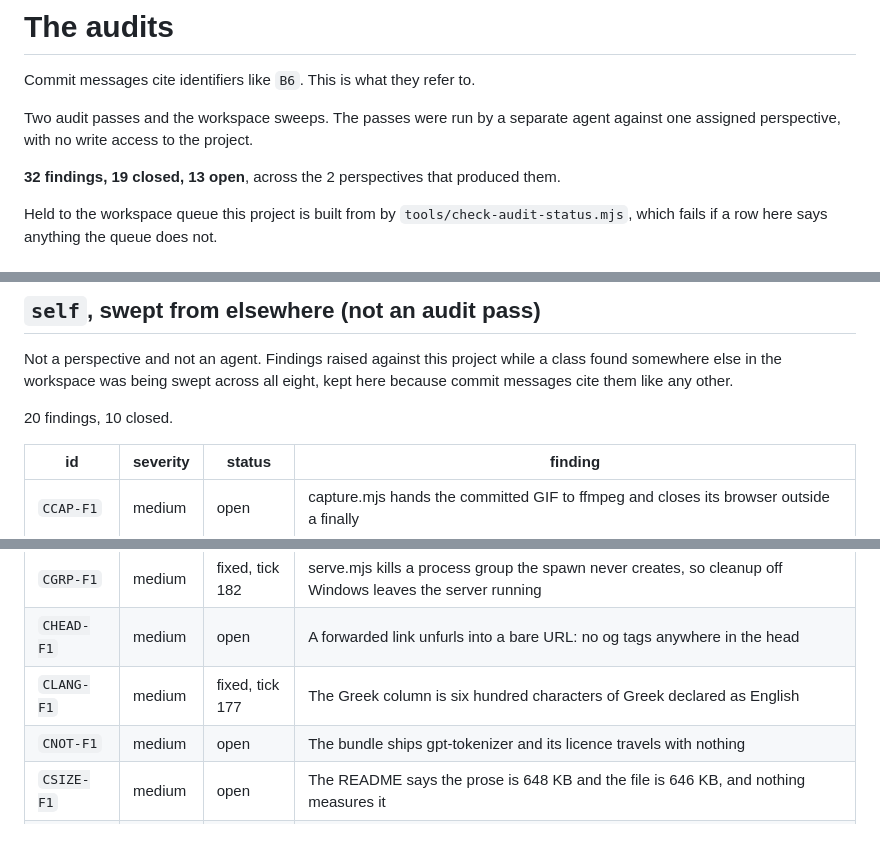
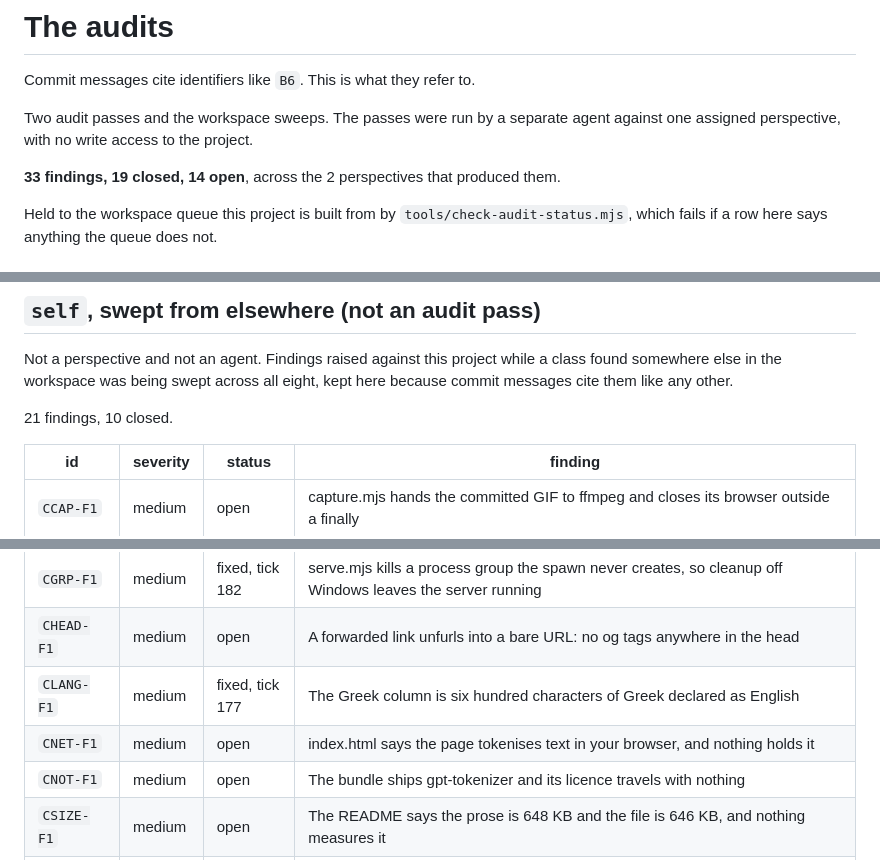
Before and after one commit to Broikos-Nikos/chunkline, a Markdown page: docs/AUDITS.md, 3 parts joined by grey strips. Drawn GitHub-style.

Commit message:
The page says where the work happens and nothing holds it, CNET-F1
Swept out of watch-it-think's WS-F2. This page tells a visitor that it tokenises text in your browser,
and nothing in the repository enforces it: no Content-Security-Policy in the
markup and no gate that watches the wire.

Measured at tick 189 across all eight projects: three make a claim about where
the work happens and one of them held it. tokenlab has had a policy and a
check:network since tick 137. watch-it-think got both at tick 189, where the
gate's first control passed because the policy blocked the leak inside the
renderer and the request list stayed clean, so that gate also fails on anything
the policy refused.

Filed, not fixed. The shape exists now and it is about forty lines: a policy in
the head, and a gate that drives the page with a secret in the box and fails on
any off origin request, any request carrying the text, anything the policy
refused, and anything left in storage.

This commit is the audit row, so the identifier resolves for a reader.

```diff
--- a/docs/AUDITS.md
+++ b/docs/AUDITS.md
@@ -5,7 +5,7 @@ Commit messages cite identifiers like `B6`. This is what they refer to.
 Two audit passes and the workspace sweeps. The passes were run by a separate
 agent against one assigned perspective, with no write access to the project.
 
-**32 findings, 19 closed, 13 open**, across the 2 perspectives that produced them.
+**33 findings, 19 closed, 14 open**, across the 2 perspectives that produced them.
 
 Held to the workspace queue this project is built from by
 `tools/check-audit-status.mjs`, which fails if a row here says anything the
@@ -49,7 +49,7 @@ Not a perspective and not an agent. Findings raised against this project while
 a class found somewhere else in the workspace was being swept across all eight,
 kept here because commit messages cite them like any other.
 
-20 findings, 10 closed.
+21 findings, 10 closed.
 
 | id | severity | status | finding |
 |---|---|---|---|
@@ -60,6 +60,7 @@ kept here because commit messages cite them like any other.
 | `CGRP-F1` | medium | fixed, tick 182 | serve.mjs kills a process group the spawn never creates, so cleanup off Windows leaves the server running |
 | `CHEAD-F1` | medium | open | A forwarded link unfurls into a bare URL: no og tags anywhere in the head |
 | `CLANG-F1` | medium | fixed, tick 177 | The Greek column is six hundred characters of Greek declared as English |
+| `CNET-F1` | medium | open | index.html says the page tokenises text in your browser, and nothing holds it |
 | `CNOT-F1` | medium | open | The bundle ships gpt-tokenizer and its licence travels with nothing |
 | `CSIZE-F1` | medium | open | The README says the prose is 648 KB and the file is 646 KB, and nothing measures it |
 | `CPRE-F2` | medium | fixed, tick 166 | Both controls shipped usable while the two megabyte vocabulary behind them was still arriving |
```
